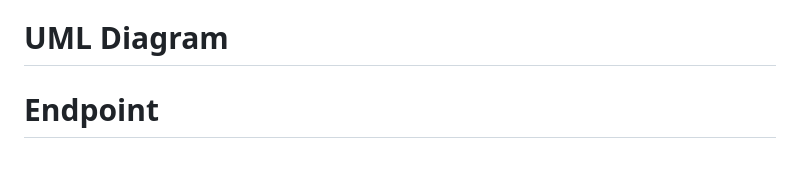
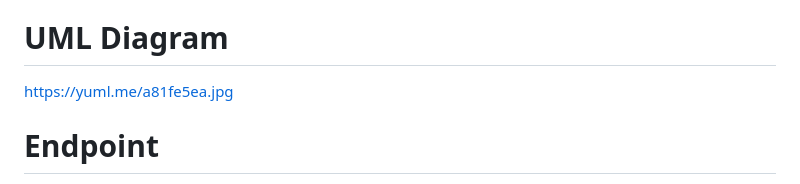
Before and after one commit to quartifabrizio/RestMatch, a Markdown page: README.md, the part around the change. Rendered like a GitHub page.

```diff
--- a/README.md
+++ b/README.md
@@ -33,7 +33,7 @@ jojolly - rysto - restworld - camerieri.it - indeed - hosco - adecco - facebook
 -Analisi delle performance dei ristoratori: I ristoratori devono poter analizzare le loro performance e tendenze nel tempo per prendere decisioni strategiche.
 
 # UML Diagram
-
+https://yuml.me/a81fe5ea.jpg
 
 
 # Endpoint
```
